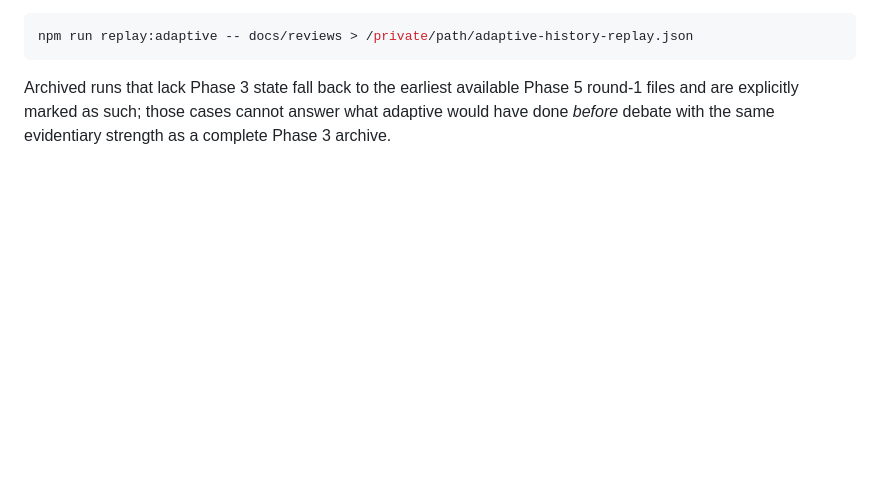
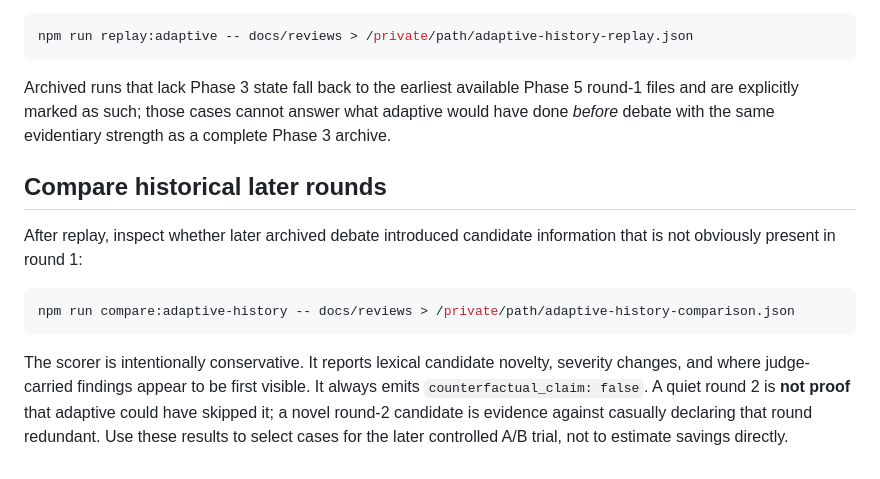
Before and after one commit to wan-huiyan/agent-review-panel, a Markdown page: docs/adaptive-shadow-runbook.md, the part around the change. Drawn GitHub-style; blank space fills up the shorter version.

Commit message:
docs: add conservative historical comparison workflow

````diff
--- a/docs/adaptive-shadow-runbook.md
+++ b/docs/adaptive-shadow-runbook.md
@@ -107,3 +107,18 @@ npm run replay:adaptive -- docs/reviews > /private/path/adaptive-history-replay.
 ```
 
 Archived runs that lack Phase 3 state fall back to the earliest available Phase 5 round-1 files and are explicitly marked as such; those cases cannot answer what adaptive would have done *before* debate with the same evidentiary strength as a complete Phase 3 archive.
+
+## Compare historical later rounds
+
+After replay, inspect whether later archived debate introduced candidate information that is not
+obviously present in round 1:
+
+```sh
+npm run compare:adaptive-history -- docs/reviews > /private/path/adaptive-history-comparison.json
+```
+
+The scorer is intentionally conservative. It reports lexical candidate novelty, severity changes,
+and where judge-carried findings appear to be first visible. It always emits
+`counterfactual_claim: false`. A quiet round 2 is **not proof** that adaptive could have skipped it;
+a novel round-2 candidate is evidence against casually declaring that round redundant. Use these
+results to select cases for the later controlled A/B trial, not to estimate savings directly.
````
